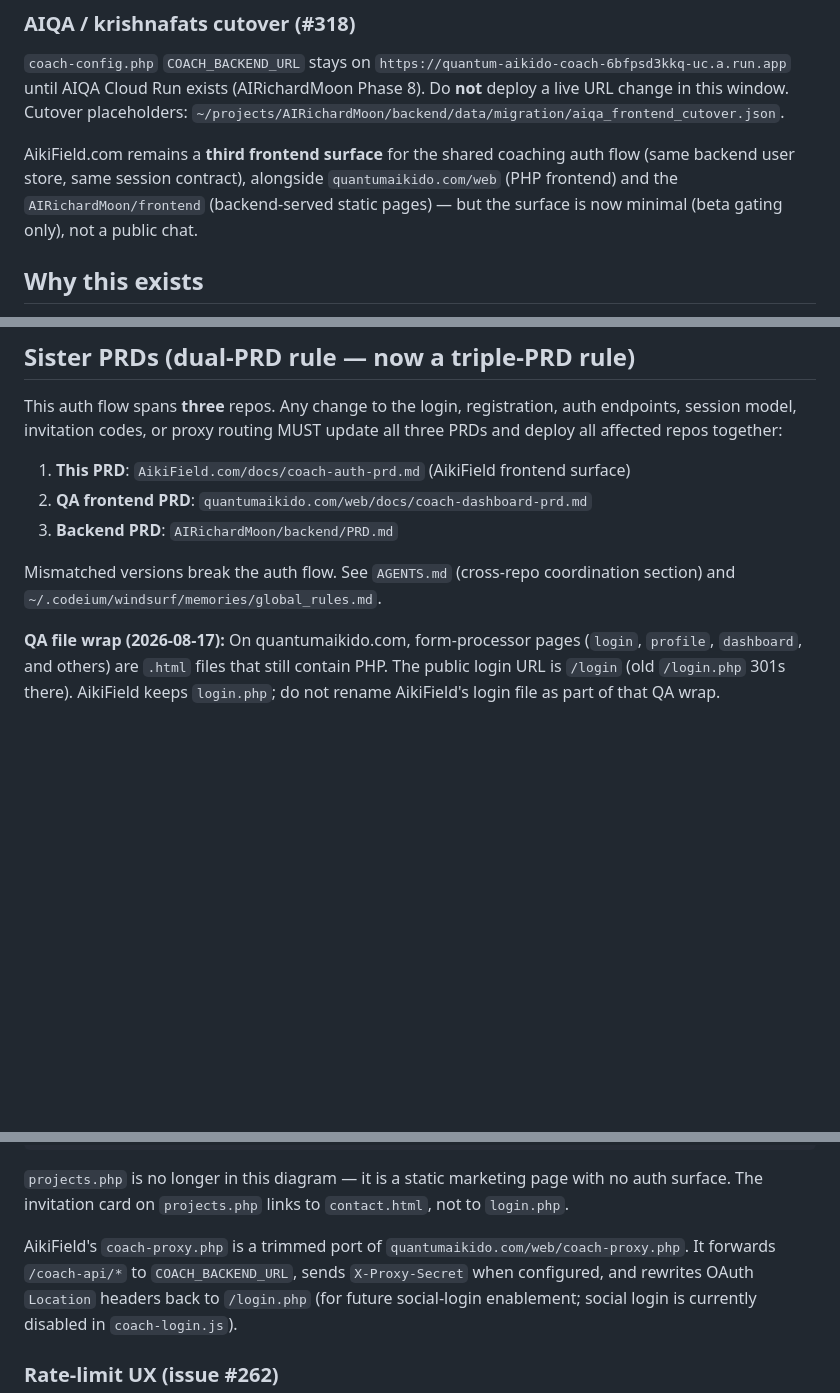
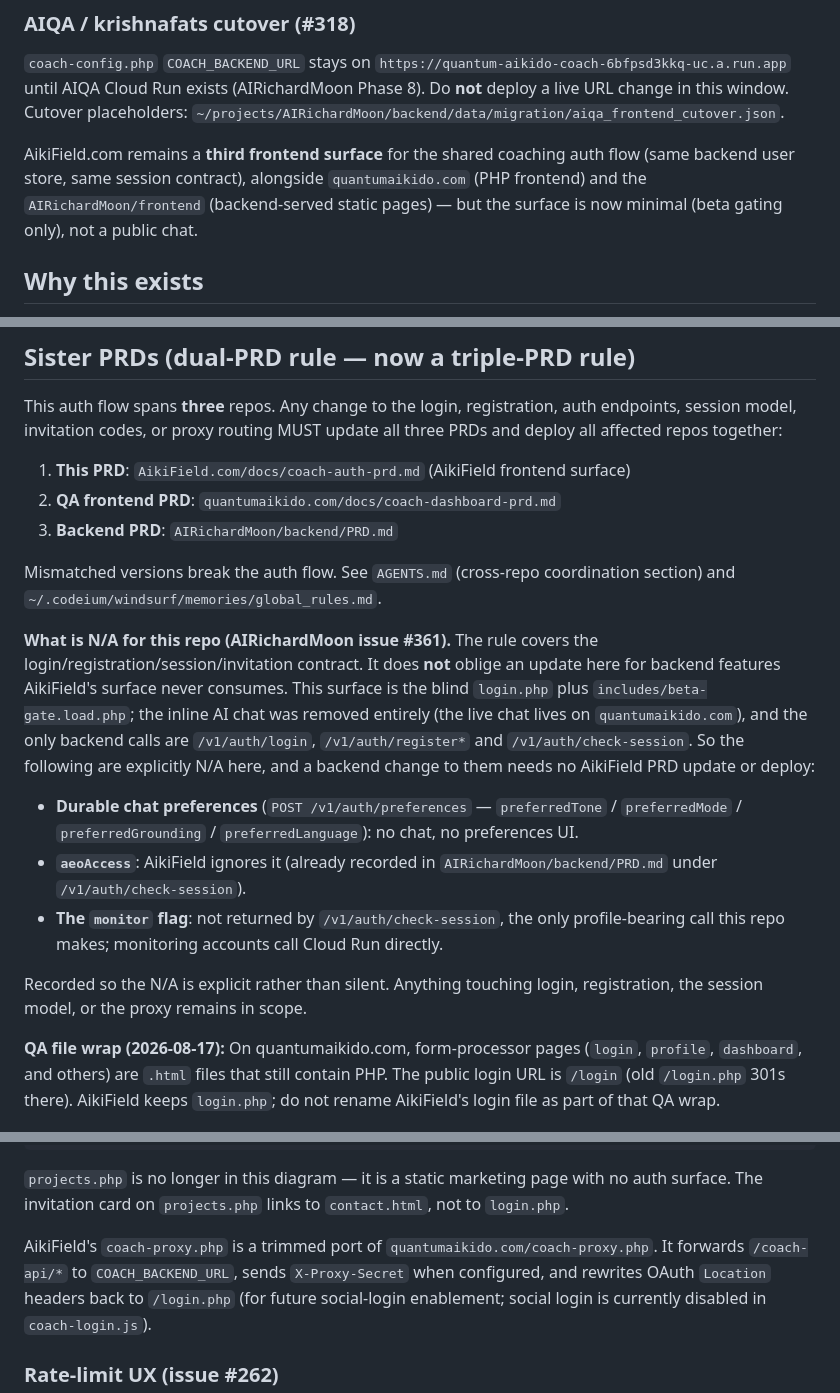
Before and after one commit to biofool/AikiField.com, a Markdown page: docs/coach-auth-prd.md, 3 parts joined by grey strips. GitHub-like rendering; blank space fills up the shorter version.

Commit message:
docs: record #361 N/A carve-out and fix stale quantumaikido.com/web paths
Triple-PRD counterpart to AIRichardMoon `fix/admin-monitor-preferences-361`.

- Writes the N/A determination explicitly into the triple-PRD section: chat
  preferences (`POST /v1/auth/preferences`), `aeoAccess` and the `monitor`
  flag are out of scope for this repo, because the surface is the blind
  `login.php` plus the `/beta/` gate — the inline chat was removed, and the
  only backend calls are login, register and check-session (which does not
  return `monitor`). Login/registration/session/proxy changes stay in scope.
- Corrects `quantumaikido.com/web/...` paths — that repo has no `web/`
  directory; `docs/coach-dashboard-prd.md`, `coach-proxy.php` and `AGENTS.md`
  are at its root. Same defect as AIRichardMoon #361 item 3.

Docs only. No PHP, JS or CSS touched.

Co-Authored-By: Claude Opus 5 <noreply@anthropic.com>

```diff
--- a/docs/coach-auth-prd.md
+++ b/docs/coach-auth-prd.md
@@ -28,7 +28,7 @@ window. Cutover placeholders:
 
 AikiField.com remains a **third frontend surface** for the shared coaching
 auth flow (same backend user store, same session contract), alongside
-`quantumaikido.com/web` (PHP frontend) and the `AIRichardMoon/frontend`
+`quantumaikido.com` (PHP frontend) and the `AIRichardMoon/frontend`
 (backend-served static pages) — but the surface is now minimal (beta gating
 only), not a public chat.
 
@@ -110,11 +110,33 @@ auth endpoints, session model, invitation codes, or proxy routing MUST update
 all three PRDs and deploy all affected repos together:
 
 1. **This PRD**: `AikiField.com/docs/coach-auth-prd.md` (AikiField frontend surface)
-2. **QA frontend PRD**: `quantumaikido.com/web/docs/coach-dashboard-prd.md`
+2. **QA frontend PRD**: `quantumaikido.com/docs/coach-dashboard-prd.md`
 3. **Backend PRD**: `AIRichardMoon/backend/PRD.md`
 
 Mismatched versions break the auth flow. See `AGENTS.md` (cross-repo
 coordination section) and `~/.codeium/windsurf/memories/global_rules.md`.
+
+**What is N/A for this repo (AIRichardMoon issue #361).** The rule covers the
+login/registration/session/invitation contract. It does **not** oblige an
+update here for backend features AikiField's surface never consumes. This
+surface is the blind `login.php` plus `includes/beta-gate.load.php`; the
+inline AI chat was removed entirely (the live chat lives on
+`quantumaikido.com`), and the only backend calls are `/v1/auth/login`,
+`/v1/auth/register*` and `/v1/auth/check-session`. So the following are
+explicitly N/A here, and a backend change to them needs no AikiField PRD
+update or deploy:
+
+- **Durable chat preferences** (`POST /v1/auth/preferences` —
+  `preferredTone` / `preferredMode` / `preferredGrounding` /
+  `preferredLanguage`): no chat, no preferences UI.
+- **`aeoAccess`**: AikiField ignores it (already recorded in
+  `AIRichardMoon/backend/PRD.md` under `/v1/auth/check-session`).
+- **The `monitor` flag**: not returned by `/v1/auth/check-session`, the only
+  profile-bearing call this repo makes; monitoring accounts call Cloud Run
+  directly.
+
+Recorded so the N/A is explicit rather than silent. Anything touching login,
+registration, the session model, or the proxy remains in scope.
 
 **QA file wrap (2026-08-17):** On quantumaikido.com, form-processor pages
 (`login`, `profile`, `dashboard`, and others) are `.html` files that still
@@ -145,7 +167,7 @@ with no auth surface. The invitation card on `projects.php` links to
 `contact.html`, not to `login.php`.
 
 AikiField's `coach-proxy.php` is a trimmed port of
-`quantumaikido.com/web/coach-proxy.php`. It forwards `/coach-api/*` to
+`quantumaikido.com/coach-proxy.php`. It forwards `/coach-api/*` to
 `COACH_BACKEND_URL`, sends `X-Proxy-Secret` when configured, and rewrites
 OAuth `Location` headers back to `/login.php` (for future social-login
 enablement; social login is currently disabled in `coach-login.js`).
```
Also changed, not shown: other parts of docs/coach-auth-prd.md (+1 -1 lines), AGENTS.md (+3 -3 lines).
